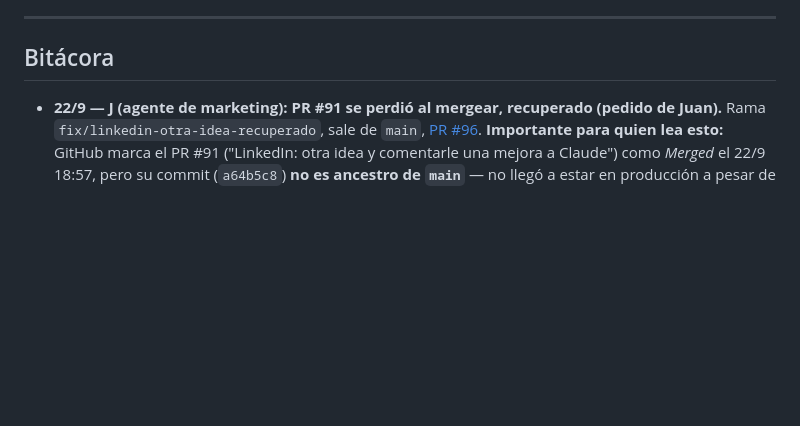
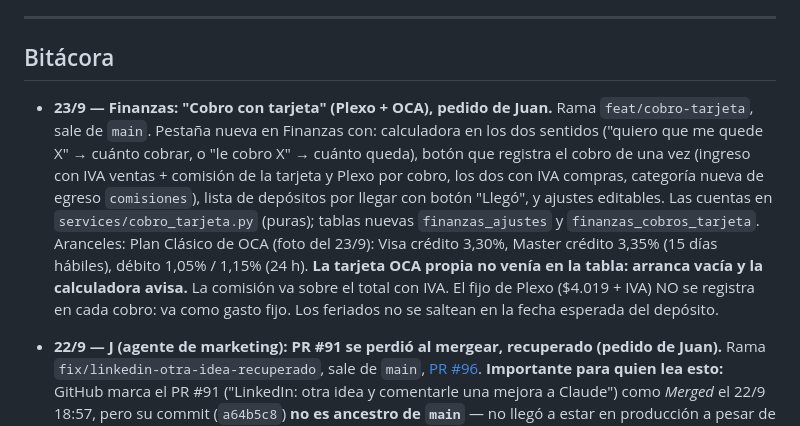
Before and after one commit to Scalerics-org/scalerics-crm, a Markdown page: COORDINACION.md, the part around the change. Drawn GitHub-style; blank space fills up the shorter version.

Commit message:
docs(coord): bitacora del cobro con tarjeta en Finanzas
Co-Authored-By: Claude Opus 5.5 <noreply@anthropic.com>

```diff
--- a/COORDINACION.md
+++ b/COORDINACION.md
@@ -532,6 +532,21 @@ leads de Meta se renombró a **D** para deshacer el empate.
 ---
 
 ## Bitácora
+
+- **23/9 — Finanzas: "Cobro con tarjeta" (Plexo + OCA), pedido de Juan.**
+  Rama `feat/cobro-tarjeta`, sale de `main`. Pestaña nueva en Finanzas con:
+  calculadora en los dos sentidos ("quiero que me quede X" → cuánto cobrar, o
+  "le cobro X" → cuánto queda), botón que registra el cobro de una vez (ingreso
+  con IVA ventas + comisión de la tarjeta y Plexo por cobro, los dos con IVA
+  compras, categoría nueva de egreso `comisiones`), lista de depósitos por
+  llegar con botón "Llegó", y ajustes editables. Las cuentas en
+  `services/cobro_tarjeta.py` (puras); tablas nuevas `finanzas_ajustes` y
+  `finanzas_cobros_tarjeta`. Aranceles: Plan Clásico de OCA (foto del 23/9):
+  Visa crédito 3,30%, Master crédito 3,35% (15 días hábiles), débito 1,05% /
+  1,15% (24 h). **La tarjeta OCA propia no venía en la tabla: arranca vacía y
+  la calculadora avisa.** La comisión va sobre el total con IVA. El fijo de
+  Plexo ($4.019 + IVA) NO se registra en cada cobro: va como gasto fijo.
+  Los feriados no se saltean en la fecha esperada del depósito.
 
 - **22/9 — J (agente de marketing): PR #91 se perdió al mergear, recuperado (pedido de Juan).**
   Rama `fix/linkedin-otra-idea-recuperado`, sale de `main`,
```
